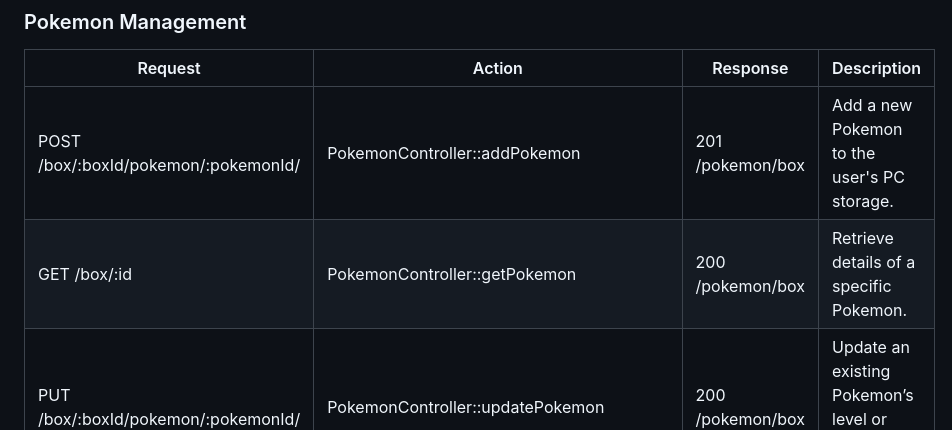
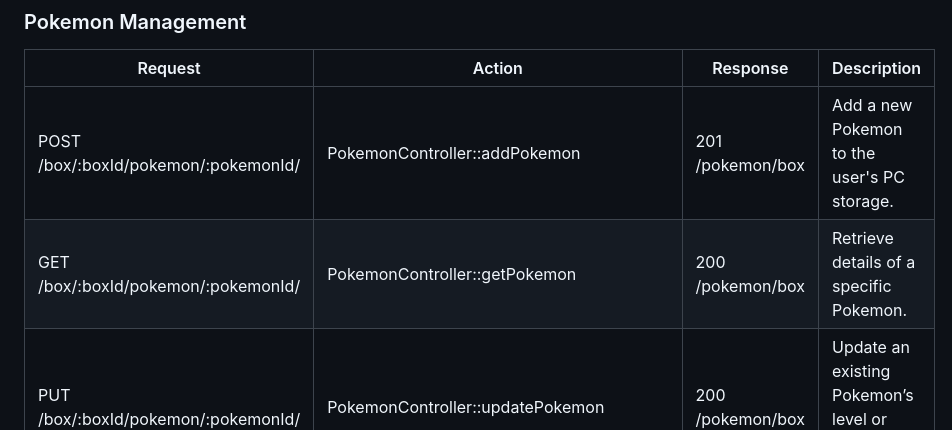
Before and after one commit to tjklint/PokePC, a Markdown page: README.md, the part around the change. Drawn GitHub-style.

```diff
--- a/README.md
+++ b/README.md
@@ -122,7 +122,7 @@ erDiagram
 | Request                                | Action                                 | Response         | Description                                             |
 |----------------------------------------|----------------------------------------|------------------|---------------------------------------------------------|
 | POST /box/:boxId/pokemon/:pokemonId/   | PokemonController::addPokemon          | 201 /pokemon/box | Add a new Pokemon to the user's PC storage.             |
-| GET  /box/:id                          | PokemonController::getPokemon          | 200 /pokemon/box | Retrieve details of a specific Pokemon.                 |
+| GET  /box/:boxId/pokemon/:pokemonId/   | PokemonController::getPokemon          | 200 /pokemon/box | Retrieve details of a specific Pokemon.                 |
 | PUT  /box/:boxId/pokemon/:pokemonId/   | PokemonController::updatePokemon       | 200 /pokemon/box | Update an existing Pokemon’s level or other attributes. |
 | DELETE /box/:boxId/pokemon/:pokemonId/ | PokemonController::removePokemonFromPC | 204              | Remove a Pokemon from the user's PC.                    |
 
```
